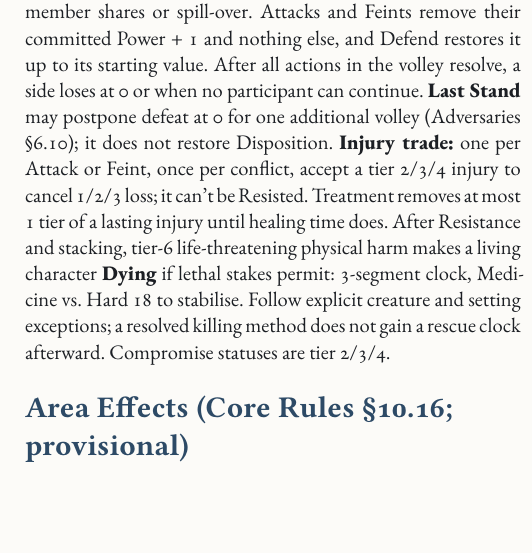
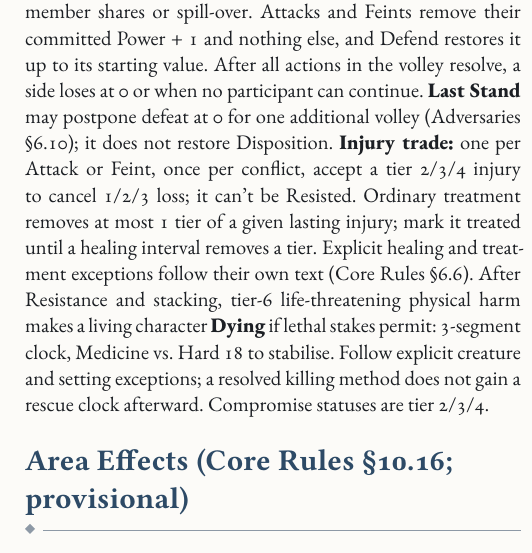
Before and after one commit to SkroxiousDM/2d12GameSystem, a Typst document (docs/2d12System/the-2d12-system-v2-core-rulebook.typ, which reads docs/2d12System/chapter-7-appendix-a-quick-reference.typ): part of one column of page 92 of 93, cut so that both start at the same text, the shorter picture padded with empty space. Compiled offline with Typst 0.15; a missing font is replaced by an installed copy or a similar font.

Commit message:
docs: qualify ordinary treatment limit in quick reference

```diff
--- a/docs/2d12System/chapter-7-appendix-a-quick-reference.typ
+++ b/docs/2d12System/chapter-7-appendix-a-quick-reference.typ
@@ -53,7 +53,7 @@ A cost that empties a pool, or is more than what's left in it, imposes a running
 Roll 2d12 + Disposition skill + highest Edge in its pool; divide by 3, round down, then add +1 per helper and all flat modifiers at full value. No flat-modifier stacking cap; minimum 1 before *Superiority* (0--3). Superiority alone can reduce starting Disposition to 0: hand-wave the conflict as a win at no cost (Core Rules §10.12, none or trivial). PC/opposition symmetry and opposition eligibility remain playtest flags.
 
 == Damage Cycle (Core Rules §6, §10)
-Each side has *one shared Disposition* total, with no per-member shares or spill-over. Attacks and Feints remove their committed Power + 1 and nothing else, and Defend restores it up to its starting value. After all actions in the volley resolve, a side loses at 0 or when no participant can continue. *Last Stand* may postpone defeat at 0 for one additional volley (Adversaries §6.10); it does not restore Disposition. *Injury trade:* one per Attack or Feint, once per conflict, accept a tier 2/3/4 injury to cancel 1/2/3 loss; it can't be Resisted. Treatment removes at most 1 tier of a lasting injury until healing time does. After Resistance and stacking, tier-6 life-threatening physical harm makes a living character *Dying* if lethal stakes permit: 3-segment clock, Medicine vs. Hard 18 to stabilise. Follow explicit creature and setting exceptions; a resolved killing method does not gain a rescue clock afterward. Compromise statuses are tier 2/3/4.
+Each side has *one shared Disposition* total, with no per-member shares or spill-over. Attacks and Feints remove their committed Power + 1 and nothing else, and Defend restores it up to its starting value. After all actions in the volley resolve, a side loses at 0 or when no participant can continue. *Last Stand* may postpone defeat at 0 for one additional volley (Adversaries §6.10); it does not restore Disposition. *Injury trade:* one per Attack or Feint, once per conflict, accept a tier 2/3/4 injury to cancel 1/2/3 loss; it can't be Resisted. Ordinary treatment removes at most 1 tier of a given lasting injury; mark it treated until a healing interval removes a tier. Explicit healing and treatment exceptions follow their own text (Core Rules §6.6). After Resistance and stacking, tier-6 life-threatening physical harm makes a living character *Dying* if lethal stakes permit: 3-segment clock, Medicine vs. Hard 18 to stabilise. Follow explicit creature and setting exceptions; a resolved killing method does not gain a rescue clock afterward. Compromise statuses are tier 2/3/4.
 
 == Area Effects (Core Rules §10.16; provisional)
 Establish the area and everyone it can reach; allies are not automatically excluded. An area Attack or Feint removes normal shared Disposition loss once, plus 1 per additional opposing participant affected. Explicit statuses apply at full tier to everyone affected, with separate Resistance or NPC reduction. Area alone adds no status to an ordinary conflict Attack; apply both layers only if a rule grants both. One eligible injury trade at most against the combined loss of that Attack or Feint. No Disposition outside conflicts.
```
